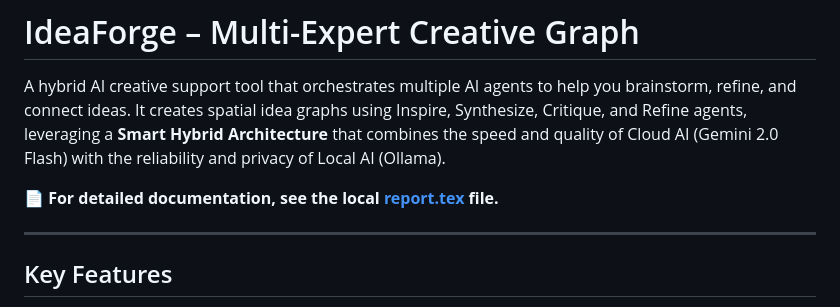
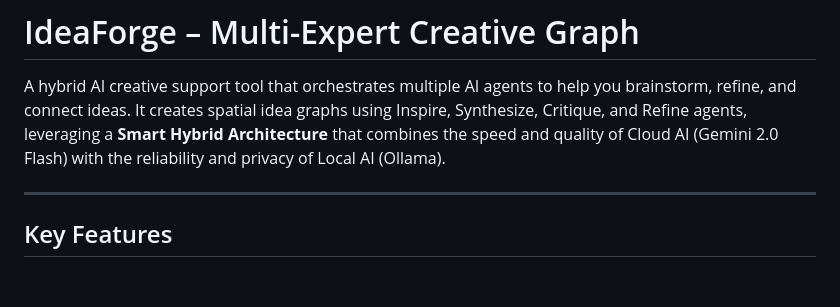
Before and after one commit to JonasSaathoff/GenAI, a Markdown page: README.md, the part around the change. GitHub-like rendering; blank space fills up the shorter version.

Commit message:
Update README to remove report.tex reference
Removed reference to detailed documentation in report.tex.

```diff
--- a/README.md
+++ b/README.md
@@ -1,8 +1,6 @@
 # IdeaForge – Multi-Expert Creative Graph
 
 A hybrid AI creative support tool that orchestrates multiple AI agents to help you brainstorm, refine, and connect ideas. It creates spatial idea graphs using Inspire, Synthesize, Critique, and Refine agents, leveraging a **Smart Hybrid Architecture** that combines the speed and quality of Cloud AI (Gemini 2.0 Flash) with the reliability and privacy of Local AI (Ollama).
-
-📄 **For detailed documentation, see the local [report.tex](report.tex) file.**
 
 ---
 
```
